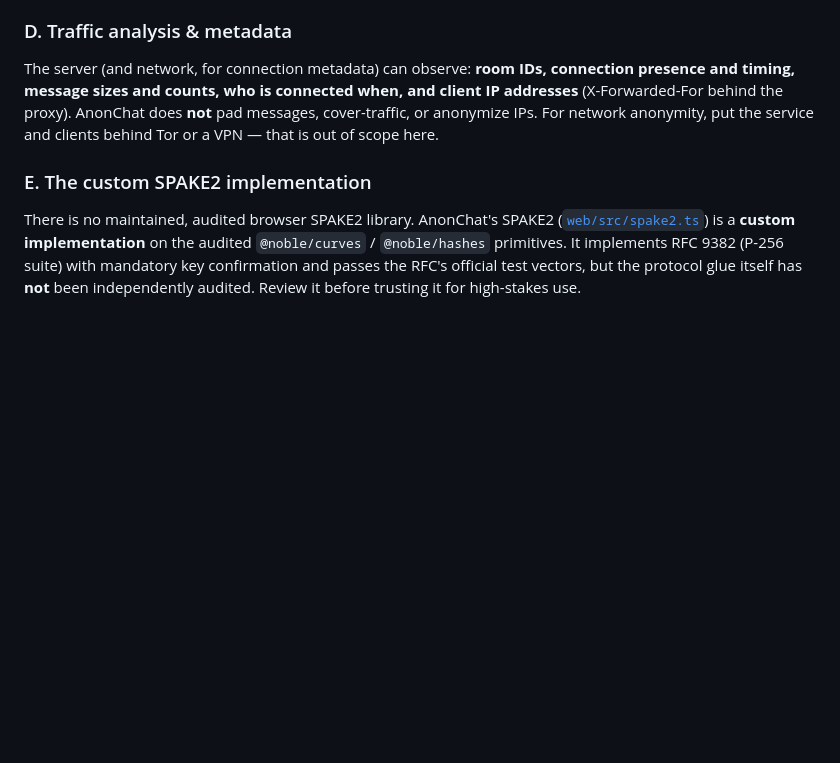
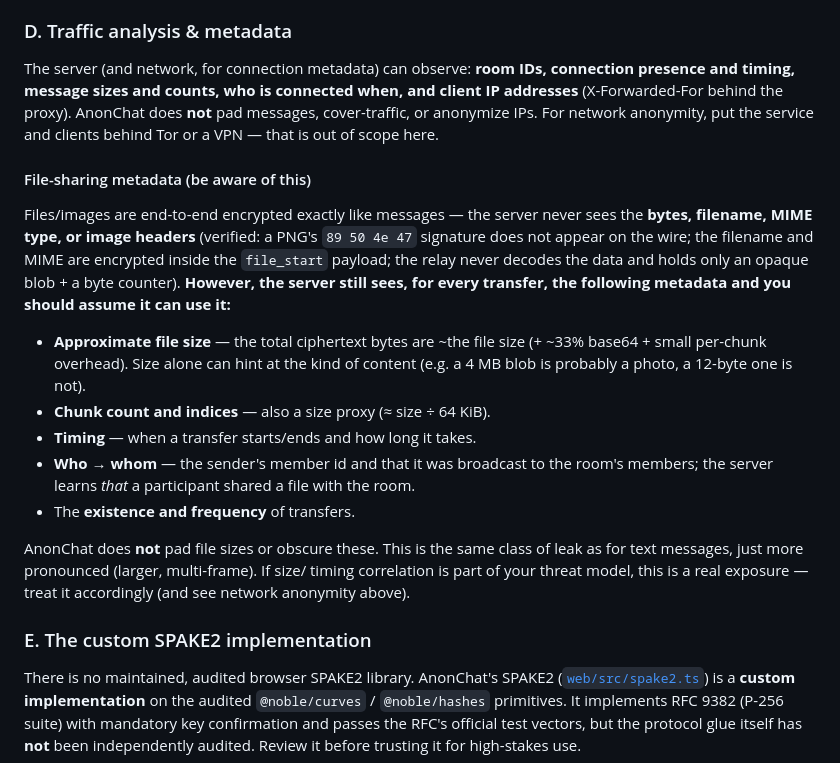
Before and after one commit to jakub2929/E2EAnon, a Markdown page: docs/THREAT_MODEL.md, the part around the change. GitHub-like rendering; blank space fills up the shorter version.

Commit message:
docs(files) Phase 4: verified E2E + honest file-metadata threat model
E2E verified at byte level (not just asserted):
- WS file_chunk frame data is base64 ciphertext; decoded it begins with
  version 0x01 + 24B random nonce. The plaintext PNG signature 89 50 4e 47 does
  NOT appear anywhere in the chunk; "selfie.png" and "image/png" appear in NO
  frame (metadata is encrypted inside file_start).
- Server (debug log) logs no filename/MIME/content; code review confirms it
  never decodes file Data (no Unmarshal/base64) — it relays the opaque blob and
  keeps only a per-transfer int64 byte counter.

THREAT_MODEL §D: new "file-sharing metadata" subsection stating honestly what
the server STILL sees for an encrypted file — approximate size (~ciphertext
bytes), chunk count, timing, and who shared with the room — while never seeing
bytes/filename/MIME. README threat summary updated to match.

Docker/Coolify unchanged: image builds, /health ok, container healthy, file
feature embedded, honors injected PORT/MAX_FILE_BYTES. go + web suites green.

Co-Authored-By: Claude Opus 4.8 <noreply@anthropic.com>

```diff
--- a/docs/THREAT_MODEL.md
+++ b/docs/THREAT_MODEL.md
@@ -96,6 +96,28 @@ and client IP addresses** (X-Forwarded-For behind the proxy). AnonChat does
 **not** pad messages, cover-traffic, or anonymize IPs. For network anonymity,
 put the service and clients behind Tor or a VPN — that is out of scope here.
 
+#### File-sharing metadata (be aware of this)
+Files/images are end-to-end encrypted exactly like messages — the server never
+sees the **bytes, filename, MIME type, or image headers** (verified: a PNG's
+`89 50 4e 47` signature does not appear on the wire; the filename and MIME are
+encrypted inside the `file_start` payload; the relay never decodes the data and
+holds only an opaque blob + a byte counter). **However, the server still sees,
+for every transfer, the following metadata and you should assume it can use it:**
+
+- **Approximate file size** — the total ciphertext bytes are ~the file size
+  (+ ~33% base64 + small per-chunk overhead). Size alone can hint at the kind of
+  content (e.g. a 4 MB blob is probably a photo, a 12-byte one is not).
+- **Chunk count and indices** — also a size proxy (≈ size ÷ 64 KiB).
+- **Timing** — when a transfer starts/ends and how long it takes.
+- **Who → whom** — the sender's member id and that it was broadcast to the room's
+  members; the server learns *that* a participant shared a file with the room.
+- The **existence and frequency** of transfers.
+
+AnonChat does **not** pad file sizes or obscure these. This is the same class of
+leak as for text messages, just more pronounced (larger, multi-frame). If size/
+timing correlation is part of your threat model, this is a real exposure — treat
+it accordingly (and see network anonymity above).
+
 ### E. The custom SPAKE2 implementation
 There is no maintained, audited browser SPAKE2 library. AnonChat's SPAKE2
 ([`web/src/spake2.ts`](../web/src/spake2.ts)) is a **custom implementation** on
```
Also changed, not shown: README.md (+7 -3 lines).
